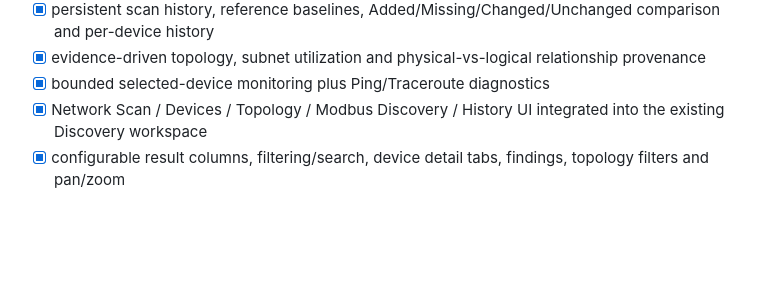
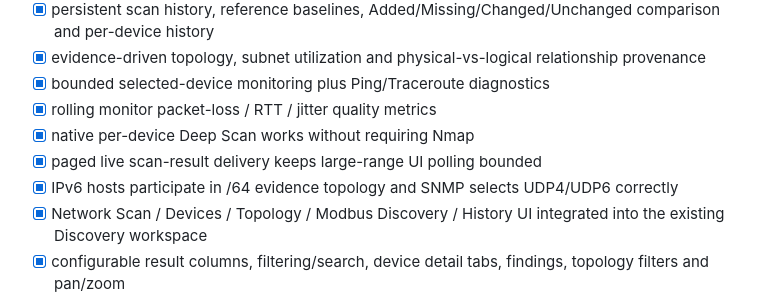
Before and after one commit to raohassandev/modbus-sniffer, a Markdown page: docs/ACTIVE_TODO.md, the part around the change. Rendered like a GitHub page; blank space fills up the shorter version.

Commit message:
docs(network): close final discovery hardening checklist

```diff
--- a/docs/ACTIVE_TODO.md
+++ b/docs/ACTIVE_TODO.md
@@ -172,6 +172,10 @@ See `docs/MODBUS_FUNCTION_MATRIX.md`.
 - [x] persistent scan history, reference baselines, Added/Missing/Changed/Unchanged comparison and per-device history
 - [x] evidence-driven topology, subnet utilization and physical-vs-logical relationship provenance
 - [x] bounded selected-device monitoring plus Ping/Traceroute diagnostics
+- [x] rolling monitor packet-loss / RTT / jitter quality metrics
+- [x] native per-device Deep Scan works without requiring Nmap
+- [x] paged live scan-result delivery keeps large-range UI polling bounded
+- [x] IPv6 hosts participate in /64 evidence topology and SNMP selects UDP4/UDP6 correctly
 - [x] Network Scan / Devices / Topology / Modbus Discovery / History UI integrated into the existing Discovery workspace
 - [x] configurable result columns, filtering/search, device detail tabs, findings, topology filters and pan/zoom
 - [x] network inventory included in CSV/JSON/XLSX/PDF/ZIP evidence workflows
```
